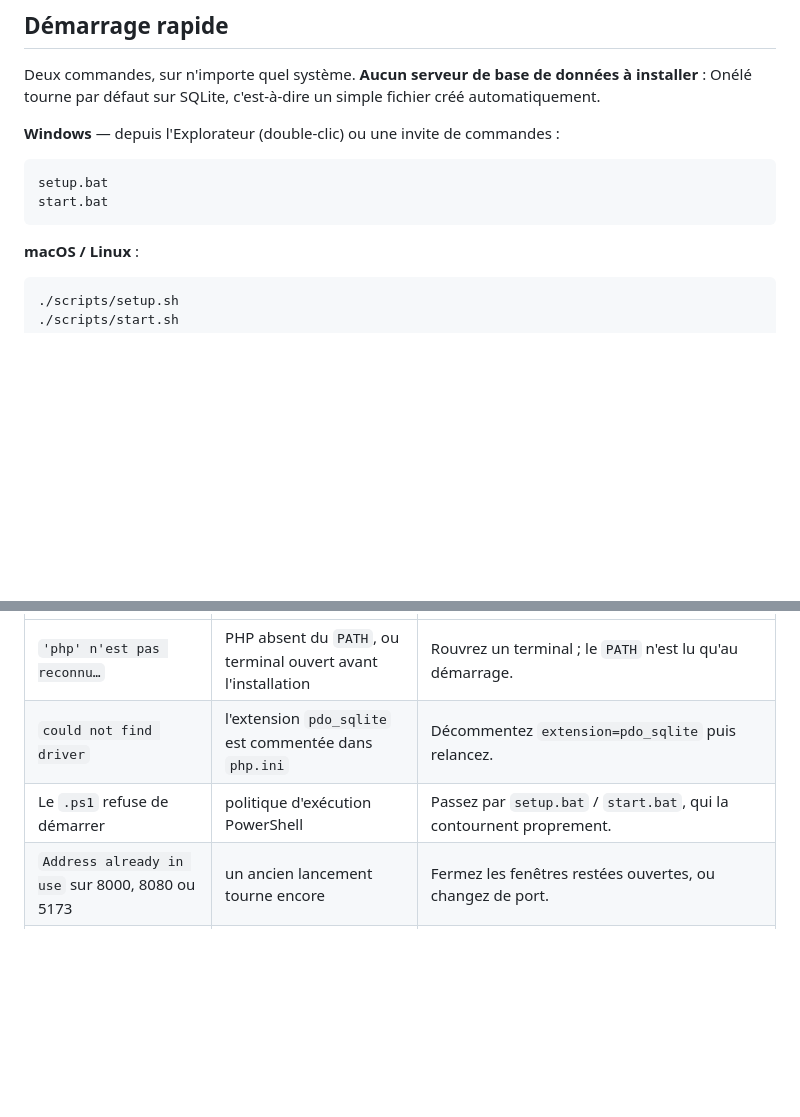
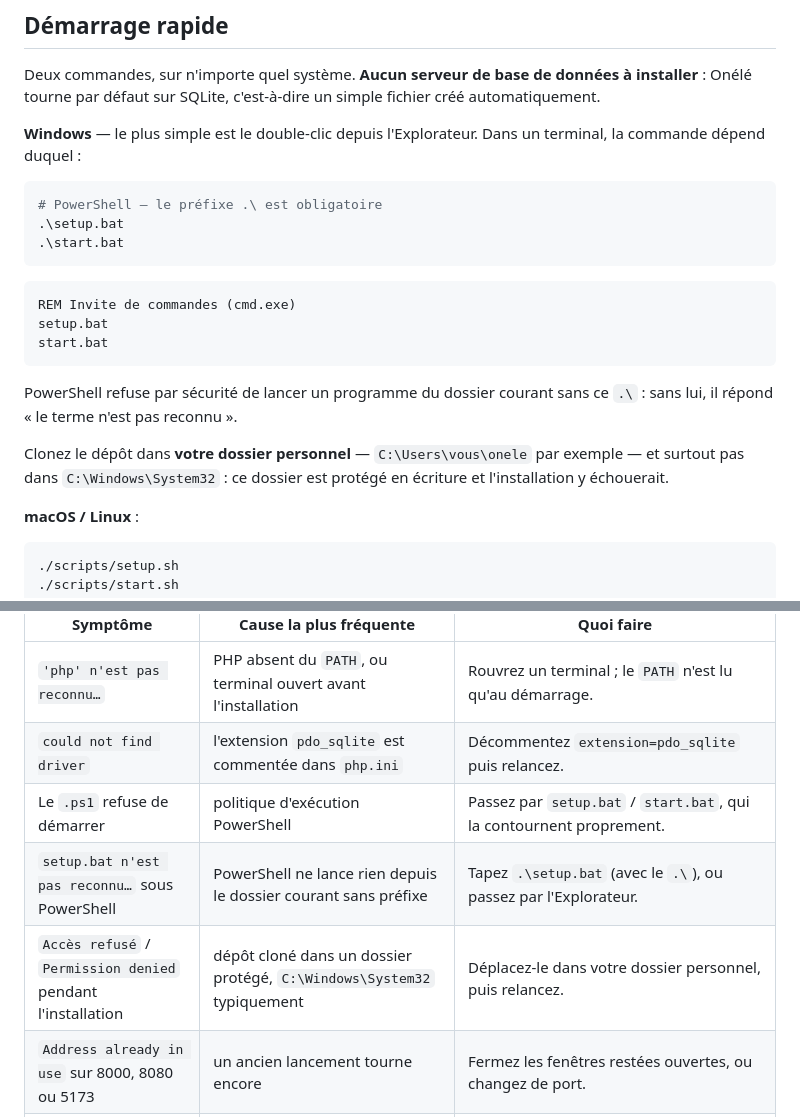
Before and after one commit to Agbadogbe/onele, a Markdown page: README.md, 2 parts joined by grey strips. GitHub-like rendering; blank space fills up the shorter version.

Commit message:
Documente le préfixe .\ de PowerShell et l'emplacement du clone
Un lancement depuis PowerShell échoue sur « setup.bat n'est pas reconnu » :
par sécurité, PowerShell ne lance rien depuis le dossier courant sans « .\ ».
Le démarrage rapide distingue donc PowerShell de cmd.exe, et met en garde
contre un clone dans C:\Windows\System32, protégé en écriture.

````diff
--- a/README.md
+++ b/README.md
@@ -37,12 +37,27 @@ Deux commandes, sur n'importe quel système. **Aucun serveur de base de données
 installer** : Onélé tourne par défaut sur SQLite, c'est-à-dire un simple fichier
 créé automatiquement.
 
-**Windows** — depuis l'Explorateur (double-clic) ou une invite de commandes :
+**Windows** — le plus simple est le double-clic depuis l'Explorateur. Dans un
+terminal, la commande dépend duquel :
 
+```powershell
+# PowerShell — le préfixe .\ est obligatoire
+.\setup.bat
+.\start.bat
 ```
+
+```bat
+REM Invite de commandes (cmd.exe)
 setup.bat
 start.bat
 ```
+
+PowerShell refuse par sécurité de lancer un programme du dossier courant sans ce
+`.\` : sans lui, il répond « le terme n'est pas reconnu ».
+
+Clonez le dépôt dans **votre dossier personnel** — `C:\Users\vous\onele` par
+exemple — et surtout pas dans `C:\Windows\System32` : ce dossier est protégé en
+écriture et l'installation y échouerait.
 
 **macOS / Linux** :
 
@@ -397,6 +412,8 @@ apparaît en tête du tableau des RH.
 | `'php' n'est pas reconnu…` | PHP absent du `PATH`, ou terminal ouvert avant l'installation | Rouvrez un terminal ; le `PATH` n'est lu qu'au démarrage. |
 | `could not find driver` | l'extension `pdo_sqlite` est commentée dans `php.ini` | Décommentez `extension=pdo_sqlite` puis relancez. |
 | Le `.ps1` refuse de démarrer | politique d'exécution PowerShell | Passez par `setup.bat` / `start.bat`, qui la contournent proprement. |
+| `setup.bat n'est pas reconnu…` sous PowerShell | PowerShell ne lance rien depuis le dossier courant sans préfixe | Tapez `.\setup.bat` (avec le `.\`), ou passez par l'Explorateur. |
+| `Accès refusé` / `Permission denied` pendant l'installation | dépôt cloné dans un dossier protégé, `C:\Windows\System32` typiquement | Déplacez-le dans votre dossier personnel, puis relancez. |
 | `Address already in use` sur 8000, 8080 ou 5173 | un ancien lancement tourne encore | Fermez les fenêtres restées ouvertes, ou changez de port. |
 | L'espace web affiche « Hors ligne » | `php artisan reverb:start` n'est pas lancé | Démarrez-le ; l'application reste utilisable sans, simplement sans direct. |
 | Le mobile ne joint pas l'API depuis un émulateur Android | l'émulateur a son propre `localhost` | Rien à faire : le code bascule seul sur `10.0.2.2`. Sur un **téléphone réel**, remplacez l'hôte par l'IP locale de la machine. |
````
